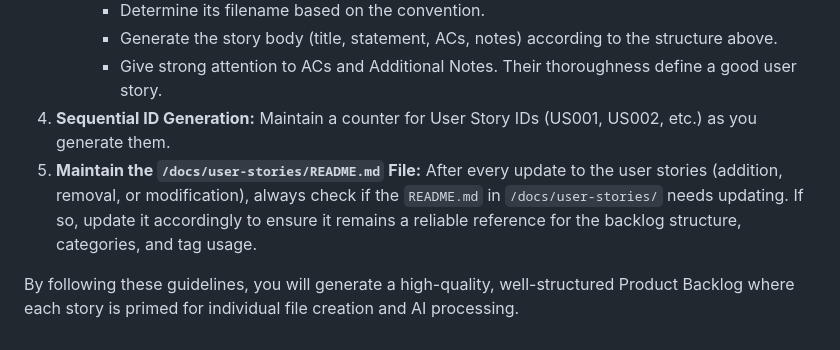
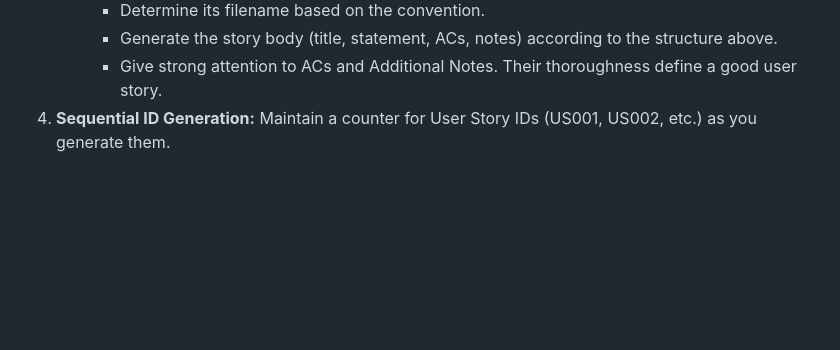
Before and after one commit to Casperus99/FlashZap, a Markdown page: .windsurf/rules/user-story-guidelines.md, the part around the change. GitHub-like rendering; blank space fills up the shorter version.

Commit message:
Testing cursor

```diff
--- a/.windsurf/rules/user-story-guidelines.md
+++ b/.windsurf/rules/user-story-guidelines.md
@@ -131,6 +131,3 @@ trigger: manual
         *   Generate the story body (title, statement, ACs, notes) according to the structure above.
         *   Give strong attention to ACs and Additional Notes. Their thoroughness define a good user story.
 4.  **Sequential ID Generation:** Maintain a counter for User Story IDs (US001, US002, etc.) as you generate them.
-5.  **Maintain the `/docs/user-stories/README.md` File:** After every update to the user stories (addition, removal, or modification), always check if the `README.md` in `/docs/user-stories/` needs updating. If so, update it accordingly to ensure it remains a reliable reference for the backlog structure, categories, and tag usage.
-
-By following these guidelines, you will generate a high-quality, well-structured Product Backlog where each story is primed for individual file creation and AI processing.
```
